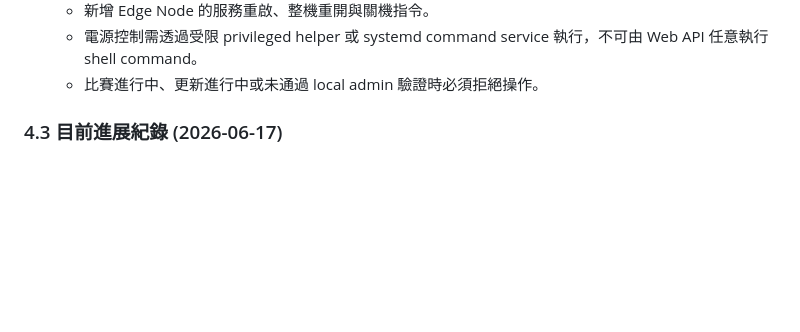
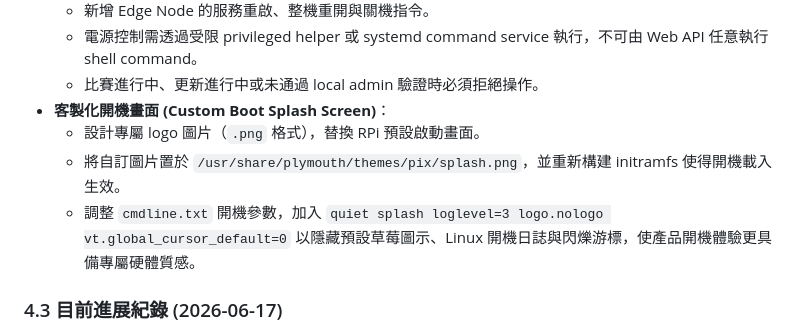
Before and after one commit to tonylu880042/fitRace, a Markdown page: ROADMAP.md, the part around the change. Rendered like a GitHub page; blank space fills up the shorter version.

Commit message:
docs: add custom boot splash screen task to roadmap

```diff
--- a/ROADMAP.md
+++ b/ROADMAP.md
@@ -224,6 +224,10 @@
   - 新增 Edge Node 的服務重啟、整機重開與關機指令。
   - 電源控制需透過受限 privileged helper 或 systemd command service 執行，不可由 Web API 任意執行 shell command。
   - 比賽進行中、更新進行中或未通過 local admin 驗證時必須拒絕操作。
+- **客製化開機畫面 (Custom Boot Splash Screen)**：
+  - 設計專屬 logo 圖片（`.png` 格式），替換 RPi 預設啟動畫面。
+  - 將自訂圖片置於 `/usr/share/plymouth/themes/pix/splash.png`，並重新構建 initramfs 使得開機載入生效。
+  - 調整 `cmdline.txt` 開機參數，加入 `quiet splash loglevel=3 logo.nologo vt.global_cursor_default=0` 以隱藏預設草莓圖示、Linux 開機日誌與閃爍游標，使產品開機體驗更具備專屬硬體質感。
 
 ### 4.3 目前進展紀錄 (2026-06-17)
 - **已完成：Hub systemd runtime 整理與實機啟動驗證**
```
